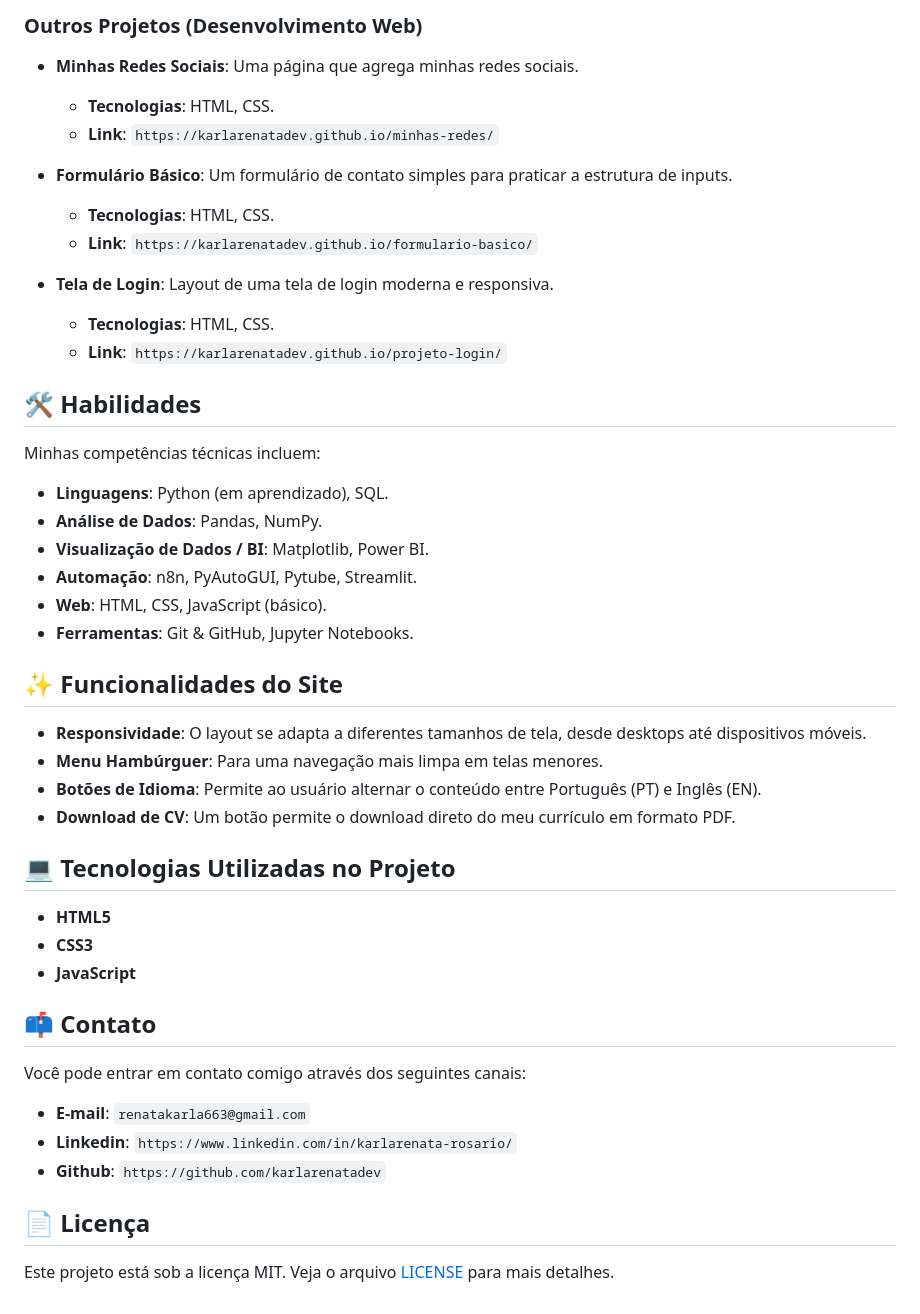
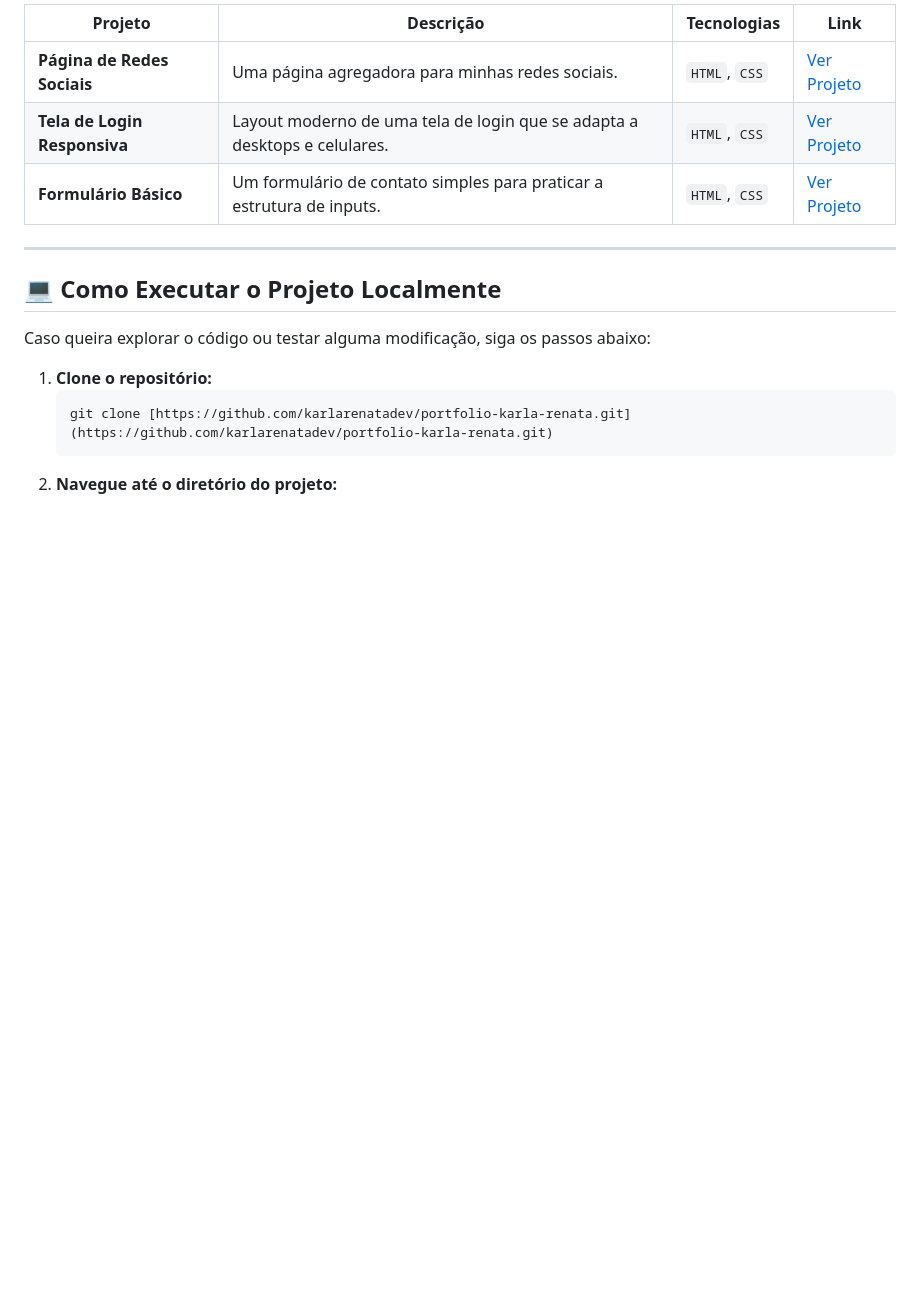
Before and after one commit to karlarenatadev/portfolio-karla-renata, a Markdown page: README.md, the part around one of its changes. Rendered like a GitHub page; blank space fills up the shorter version.

````diff
--- a/README.md
+++ b/README.md
@@ -24,50 +59,18 @@ Aqui estão alguns dos projetos que desenvolvi para praticar e demonstrar minhas
 
-### Outros Projetos (Desenvolvimento Web)
+| Projeto                 | Descrição                                                              | Tecnologias     | Link                                                                        |
+| ----------------------- | ---------------------------------------------------------------------- | --------------- | --------------------------------------------------------------------------- |
+| **Página de Redes Sociais** | Uma página agregadora para minhas redes sociais.                          | `HTML`, `CSS`     | [Ver Projeto](https://karlarenatadev.github.io/minhas-redes/)             |
+| **Tela de Login Responsiva** | Layout moderno de uma tela de login que se adapta a desktops e celulares. | `HTML`, `CSS`     | [Ver Projeto](https://karlarenatadev.github.io/projeto-login/)            |
+| **Formulário Básico** | Um formulário de contato simples para praticar a estrutura de inputs.    | `HTML`, `CSS`     | [Ver Projeto](https://karlarenatadev.github.io/formulario-basico/)        |
 
-* **Minhas Redes Sociais**: Uma página que agrega minhas redes sociais.
-    * **Tecnologias**: HTML, CSS.
-    * **Link**: `https://karlarenatadev.github.io/minhas-redes/`
+---
 
-* **Formulário Básico**: Um formulário de contato simples para praticar a estrutura de inputs.
-    * **Tecnologias**: HTML, CSS.
-    * **Link**: `https://karlarenatadev.github.io/formulario-basico/`
+## 💻 Como Executar o Projeto Localmente
 
-* **Tela de Login**: Layout de uma tela de login moderna e responsiva.
-    * **Tecnologias**: HTML, CSS.
-    * **Link**: `https://karlarenatadev.github.io/projeto-login/`
+Caso queira explorar o código ou testar alguma modificação, siga os passos abaixo:
 
-## 🛠️ Habilidades
-
-Minhas competências técnicas incluem:
-
-* **Linguagens**: Python (em aprendizado), SQL.
-* **Análise de Dados**: Pandas, NumPy.
-* **Visualização de Dados / BI**: Matplotlib, Power BI.
-* **Automação**: n8n, PyAutoGUI, Pytube, Streamlit.
-* **Web**: HTML, CSS, JavaScript (básico).
-* **Ferramentas**: Git & GitHub, Jupyter Notebooks.
-
-## ✨ Funcionalidades do Site
-
-* **Responsividade**: O layout se adapta a diferentes tamanhos de tela, desde desktops até dispositivos móveis.
-* **Menu Hambúrguer**: Para uma navegação mais limpa em telas menores.
-* **Botões de Idioma**: Permite ao usuário alternar o conteúdo entre Português (PT) e Inglês (EN).
-* **Download de CV**: Um botão permite o download direto do meu currículo em formato PDF.
-
-## 💻 Tecnologias Utilizadas no Projeto
-
-* **HTML5**
-* **CSS3**
-* **JavaScript**
-
-## 📫 Contato
-
-Você pode entrar em contato comigo através dos seguintes canais:
-
-* **E-mail**: `renatakarla663@gmail.com`
-* **Linkedin**: `https://www.linkedin.com/in/karlarenata-rosario/`
-* **Github**: `https://github.com/karlarenatadev`
-
-## 📄 Licença
-
-Este projeto está sob a licença MIT. Veja o arquivo [LICENSE](LICENSE) para mais detalhes.
+1.  **Clone o repositório:**
+    ```bash
+    git clone [https://github.com/karlarenatadev/portfolio-karla-renata.git](https://github.com/karlarenatadev/portfolio-karla-renata.git)
+    ```
+2.  **Navegue até o diretório do projeto:**
````
Also changed, not shown: other parts of README.md (+47 -12 lines).
